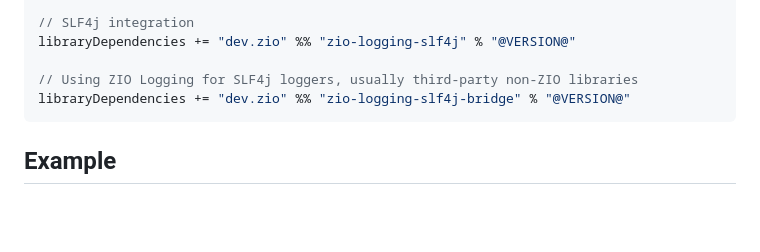
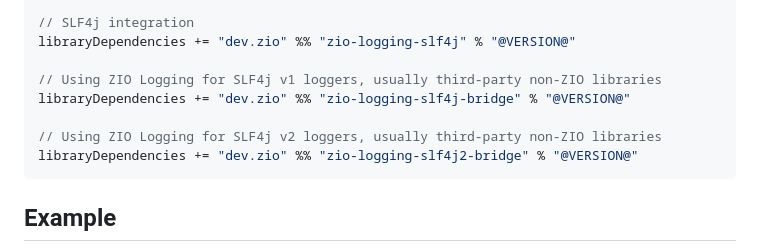
Before and after one commit to zio/zio-logging, a Markdown page: docs/index.md, the part around the change. GitHub-like rendering; blank space fills up the shorter version.

````diff
--- a/docs/index.md
+++ b/docs/index.md
@@ -39,8 +39,11 @@ libraryDependencies += "dev.zio" %% "zio-logging-jpl" % "@VERSION@"
 // SLF4j integration
 libraryDependencies += "dev.zio" %% "zio-logging-slf4j" % "@VERSION@"
 
-// Using ZIO Logging for SLF4j loggers, usually third-party non-ZIO libraries
+// Using ZIO Logging for SLF4j v1 loggers, usually third-party non-ZIO libraries
 libraryDependencies += "dev.zio" %% "zio-logging-slf4j-bridge" % "@VERSION@"
+
+// Using ZIO Logging for SLF4j v2 loggers, usually third-party non-ZIO libraries
+libraryDependencies += "dev.zio" %% "zio-logging-slf4j2-bridge" % "@VERSION@"
 ```
 
 ## Example
````
Also changed, not shown: docs/slf4j-bridge.md (+10 -3 lines).
